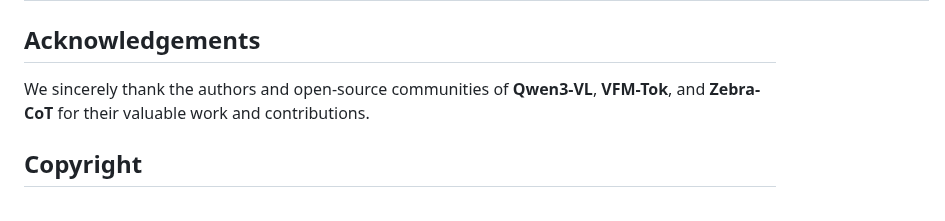
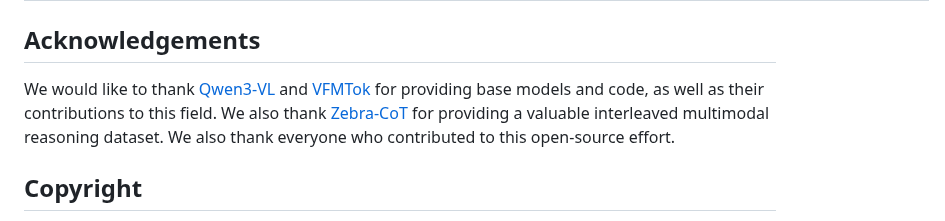
Before and after one commit to Pengjie-W/DeltaV, a Markdown page: README.md, the part around the change. GitHub-like rendering.

Commit message:
Add links to acknowledged projects

```diff
--- a/README.md
+++ b/README.md
@@ -221,7 +221,7 @@ Same initialization, dataset, and 30K training steps.
 
 ## Acknowledgements
 
-We sincerely thank the authors and open-source communities of **Qwen3-VL**, **VFM-Tok**, and **Zebra-CoT** for their valuable work and contributions.
+We would like to thank [Qwen3-VL](https://github.com/QwenLM/Qwen3-VL) and [VFMTok](https://github.com/CVMI-Lab/VFMTok) for providing base models and code, as well as their contributions to this field. We also thank [Zebra-CoT](https://huggingface.co/datasets/multimodal-reasoning-lab/Zebra-CoT) for providing a valuable interleaved multimodal reasoning dataset. We also thank everyone who contributed to this open-source effort.
 
 ## Copyright
 
```
